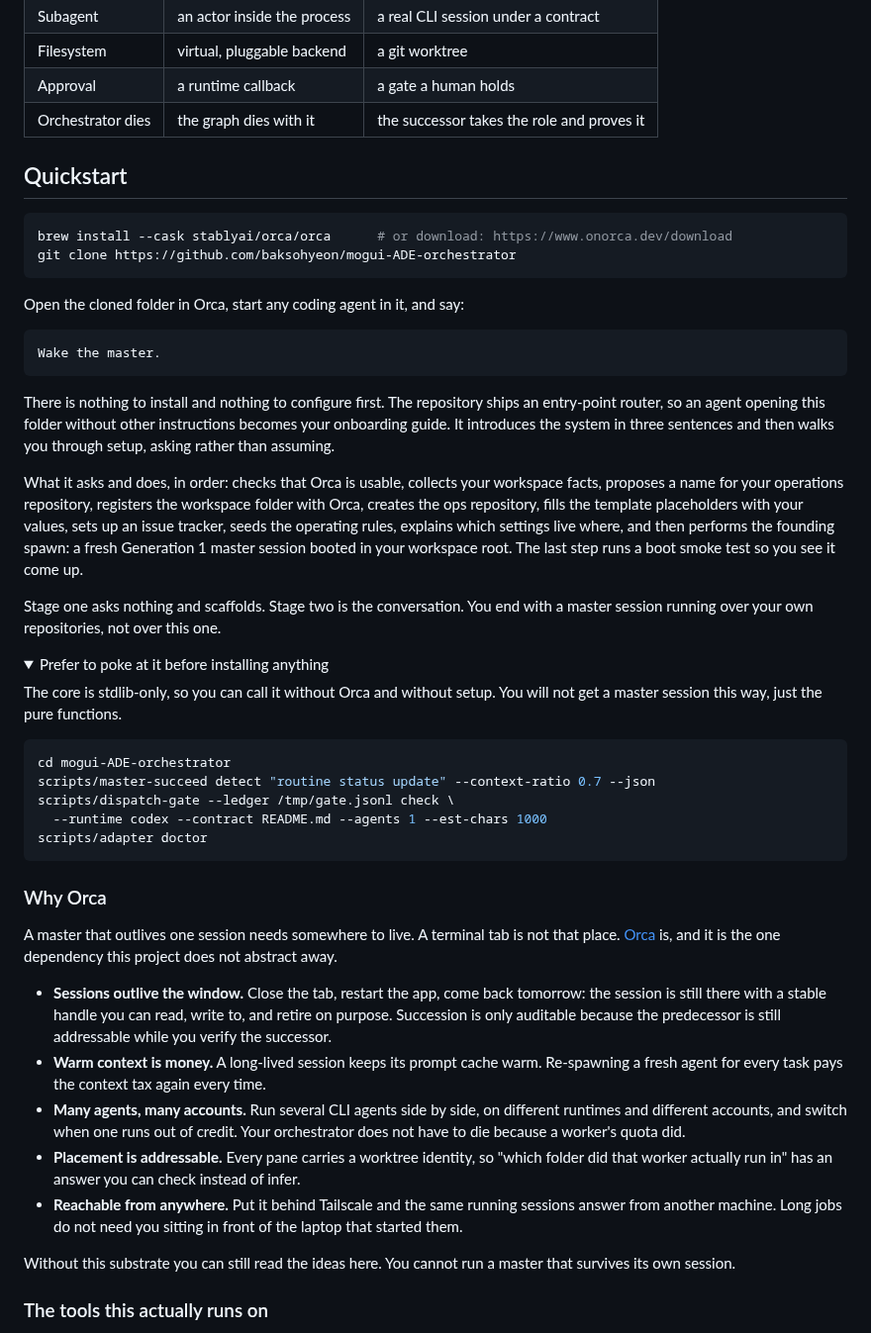
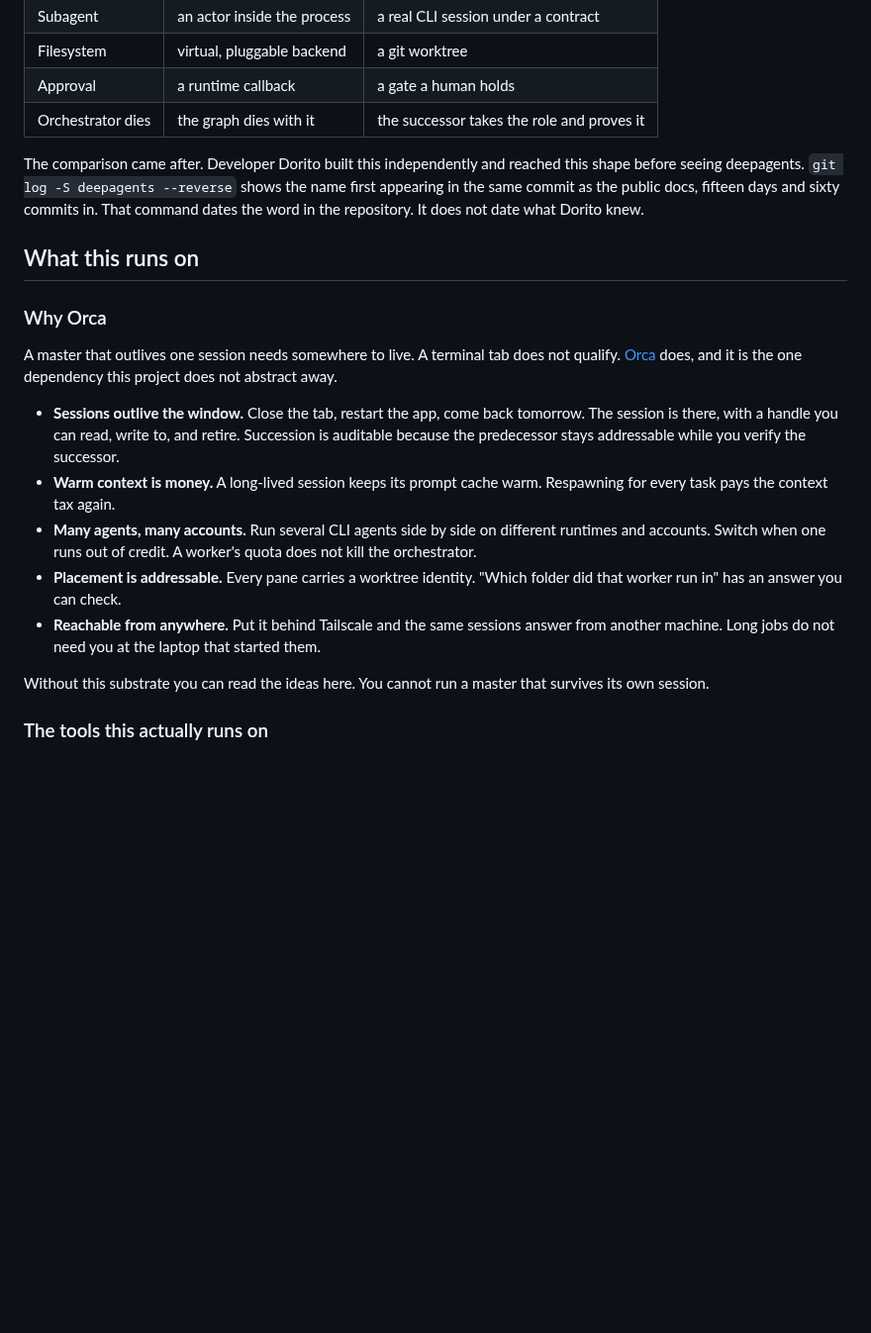
Before and after one commit to baksohyeon/mogui-ADE-orchestrator, a Markdown page: README.md, the part around one of its changes. Shown at 99% size. Rendered like a GitHub page; folded sections open; blank space fills up the shorter version.

````diff
--- a/README.md
+++ b/README.md
@@ -15,50 +140,21 @@ Point it at a folder that holds your product repositories. One master session pl
 | Approval | a runtime callback | a gate a human holds |
 | Orchestrator dies | the graph dies with it | the successor takes the role and proves it |
 
-## Quickstart
+The comparison came after. Developer Dorito built this independently and reached this shape before seeing deepagents. `git log -S deepagents --reverse` shows the name first appearing in the same commit as the public docs, fifteen days and sixty commits in. That command dates the word in the repository. It does not date what Dorito knew.
 
-```bash
-brew install --cask stablyai/orca/orca      # or download: https://www.onorca.dev/download
-git clone https://github.com/baksohyeon/mogui-ADE-orchestrator
-```
-
-Open the cloned folder in Orca, start any coding agent in it, and say:
-
-```
-Wake the master.
-```
-
-There is nothing to install and nothing to configure first. The repository ships an entry-point router, so an agent opening this folder without other instructions becomes your onboarding guide. It introduces the system in three sentences and then walks you through setup, asking rather than assuming.
-
-What it asks and does, in order: checks that Orca is usable, collects your workspace facts, proposes a name for your operations repository, registers the workspace folder with Orca, creates the ops repository, fills the template placeholders with your values, sets up an issue tracker, seeds the operating rules, explains which settings live where, and then performs the founding spawn: a fresh Generation 1 master session booted in your workspace root. The last step runs a boot smoke test so you see it come up.
-
-Stage one asks nothing and scaffolds. Stage two is the conversation. You end with a master session running over your own repositories, not over this one.
-
-<details><summary>Prefer to poke at it before installing anything</summary>
-
-The core is stdlib-only, so you can call it without Orca and without setup. You will not get a master session this way, just the pure functions.
-
-```bash
-cd mogui-ADE-orchestrator
-scripts/master-succeed detect "routine status update" --context-ratio 0.7 --json
-scripts/dispatch-gate --ledger /tmp/gate.jsonl check \
-  --runtime codex --contract README.md --agents 1 --est-chars 1000
-scripts/adapter doctor
-```
-
-</details>
+## What this runs on
 
 ### Why Orca
 
-A master that outlives one session needs somewhere to live. A terminal tab is not that place. [Orca](https://www.onorca.dev/download) is, and it is the one dependency this project does not abstract away.
+A master that outlives one session needs somewhere to live. A terminal tab does not qualify. [Orca](https://www.onorca.dev/download) does, and it is the one dependency this project does not abstract away.
 
-- **Sessions outlive the window.** Close the tab, restart the app, come back tomorrow: the session is still there with a stable handle you can read, write to, and retire on purpose. Succession is only auditable because the predecessor is still addressable while you verify the successor.
-- **Warm context is money.** A long-lived session keeps its prompt cache warm. Re-spawning a fresh agent for every task pays the context tax again every time.
-- **Many agents, many accounts.** Run several CLI agents side by side, on different runtimes and different accounts, and switch when one runs out of credit. Your orchestrator does not have to die because a worker's quota did.
-- **Placement is addressable.** Every pane carries a worktree identity, so "which folder did that worker actually run in" has an answer you can check instead of infer.
-- **Reachable from anywhere.** Put it behind Tailscale and the same running sessions answer from another machine. Long jobs do not need you sitting in front of the laptop that started them.
+- **Sessions outlive the window.** Close the tab, restart the app, come back tomorrow. The session is there, with a handle you can read, write to, and retire. Succession is auditable because the predecessor stays addressable while you verify the successor.
+- **Warm context is money.** A long-lived session keeps its prompt cache warm. Respawning for every task pays the context tax again.
+- **Many agents, many accounts.** Run several CLI agents side by side on different runtimes and accounts. Switch when one runs out of credit. A worker's quota does not kill the orchestrator.
+- **Placement is addressable.** Every pane carries a worktree identity. "Which folder did that worker run in" has an answer you can check.
+- **Reachable from anywhere.** Put it behind Tailscale and the same sessions answer from another machine. Long jobs do not need you at the laptop that started them.
 
-Without this substrate you can still read the ideas here. You cannot run a master that survives its own session.
+Without this substrate you can read the ideas here. You cannot run a master that survives its own session.
 
 ### The tools this actually runs on
 
````
Also changed, not shown: other parts of README.md (+155 -39 lines), docs/assets/wake-up-master.png (added).
